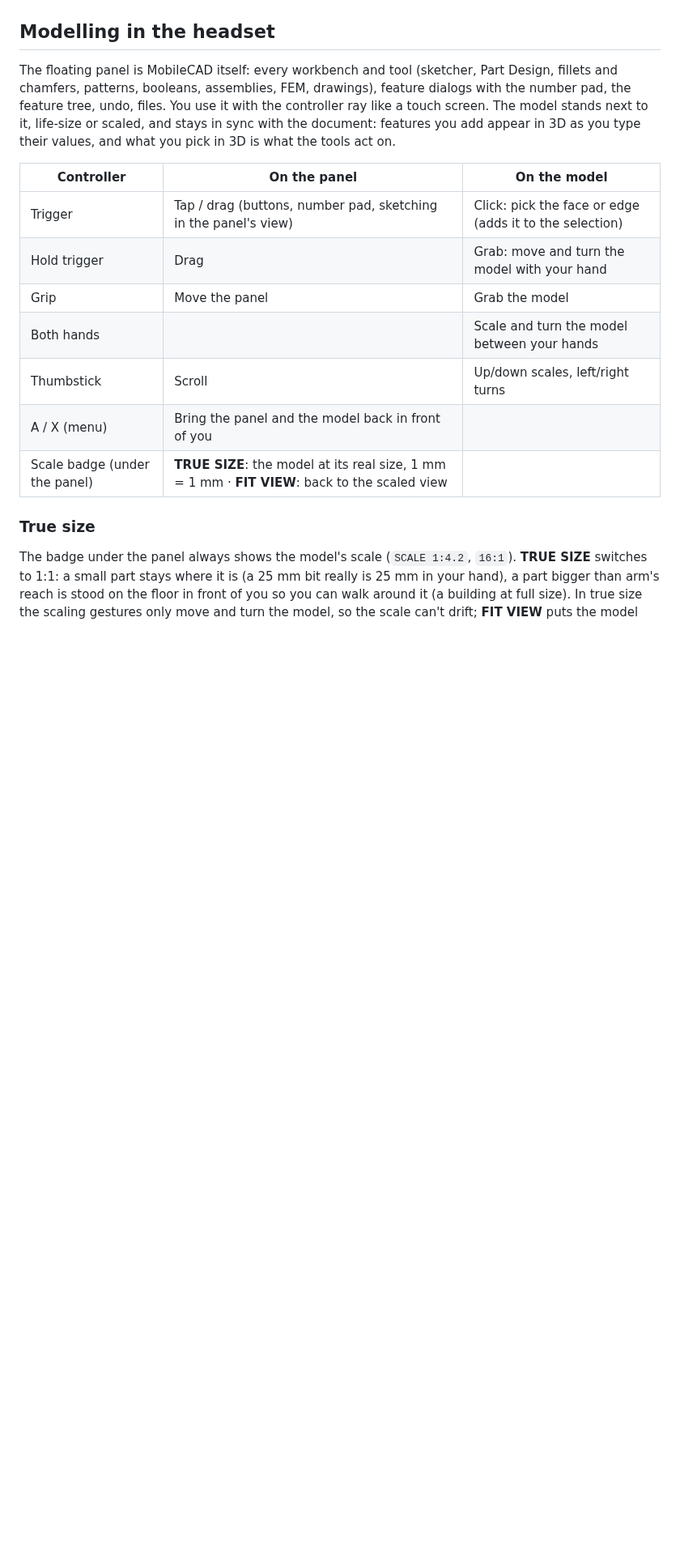
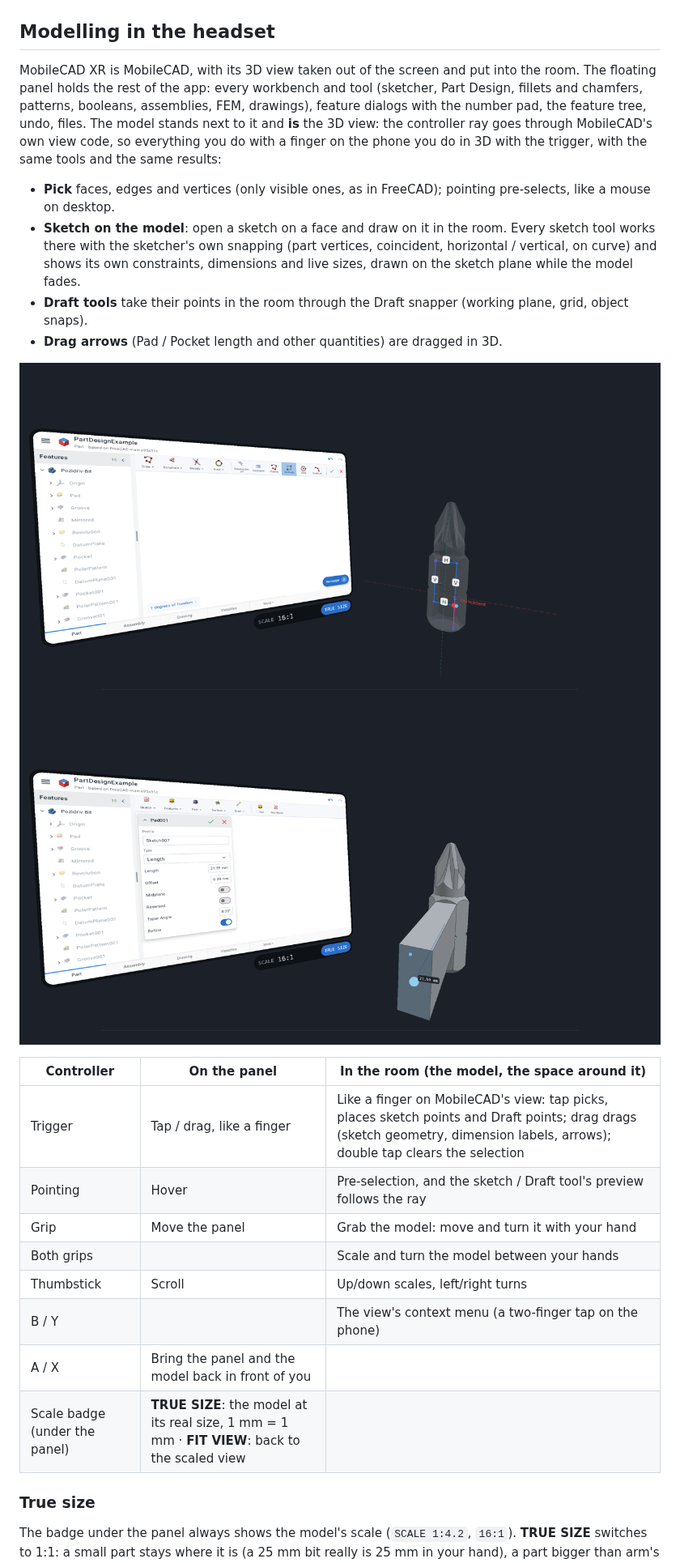
Before and after one commit to LucasCoraca/mobilecad-xr, a Markdown page: README.md, the part around one of its changes. Shown at 81% size. Rendered like a GitHub page; pictures changed too: docs/pad-in-room.png (added), docs/sketch-in-room.png (added); blank space fills up the shorter version.

```diff
--- a/README.md
+++ b/README.md
@@ -9,20 +9,31 @@ try it without a Quest.
 
 ## Modelling in the headset
 
-The floating panel is MobileCAD itself: every workbench and tool (sketcher, Part Design, fillets and chamfers,
-patterns, booleans, assemblies, FEM, drawings), feature dialogs with the number pad, the feature tree, undo, files.
-You use it with the controller ray like a touch screen. The model stands next to it, life-size or scaled, and stays in
-sync with the document: features you add appear in 3D as you type their values, and what you pick in 3D is what the
-tools act on.
+MobileCAD XR is MobileCAD, with its 3D view taken out of the screen and put into the room. The floating panel holds
+the rest of the app: every workbench and tool (sketcher, Part Design, fillets and chamfers, patterns, booleans,
+assemblies, FEM, drawings), feature dialogs with the number pad, the feature tree, undo, files. The model stands next
+to it and **is** the 3D view: the controller ray goes through MobileCAD's own view code, so everything you do with a
+finger on the phone you do in 3D with the trigger, with the same tools and the same results:
 
-| Controller | On the panel | On the model |
+- **Pick** faces, edges and vertices (only visible ones, as in FreeCAD); pointing pre-selects, like a mouse on desktop.
+- **Sketch on the model**: open a sketch on a face and draw on it in the room. Every sketch tool works there with the
+  sketcher's own snapping (part vertices, coincident, horizontal / vertical, on curve) and shows its own constraints,
+  dimensions and live sizes, drawn on the sketch plane while the model fades.
+- **Draft tools** take their points in the room through the Draft snapper (working plane, grid, object snaps).
+- **Drag arrows** (Pad / Pocket length and other quantities) are dragged in 3D.
+
+![Sketching a rectangle on a face of the part, in the room](docs/sketch-in-room.png)
+![Padding it and dragging its length arrow in 3D](docs/pad-in-room.png)
+
+| Controller | On the panel | In the room (the model, the space around it) |
 |---|---|---|
-| Trigger | Tap / drag (buttons, number pad, sketching in the panel's view) | Click: pick the face or edge (adds it to the selection) |
-| Hold trigger | Drag | Grab: move and turn the model with your hand |
-| Grip | Move the panel | Grab the model |
-| Both hands | | Scale and turn the model between your hands |
+| Trigger | Tap / drag, like a finger | Like a finger on MobileCAD's view: tap picks, places sketch points and Draft points; drag drags (sketch geometry, dimension labels, arrows); double tap clears the selection |
+| Pointing | Hover | Pre-selection, and the sketch / Draft tool's preview follows the ray |
+| Grip | Move the panel | Grab the model: move and turn it with your hand |
+| Both grips | | Scale and turn the model between your hands |
 | Thumbstick | Scroll | Up/down scales, left/right turns |
-| A / X (menu) | Bring the panel and the model back in front of you | |
+| B / Y | | The view's context menu (a two-finger tap on the phone) |
+| A / X | Bring the panel and the model back in front of you | |
 | Scale badge (under the panel) | **TRUE SIZE**: the model at its real size, 1 mm = 1 mm · **FIT VIEW**: back to the scaled view | |
 
 ### True size
```
Also changed, not shown: other parts of README.md (+8 -5 lines), 10 other files.
